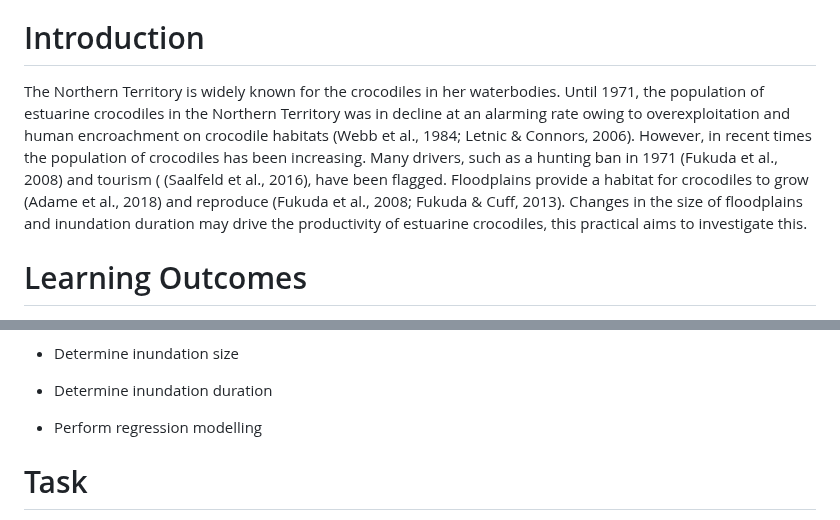
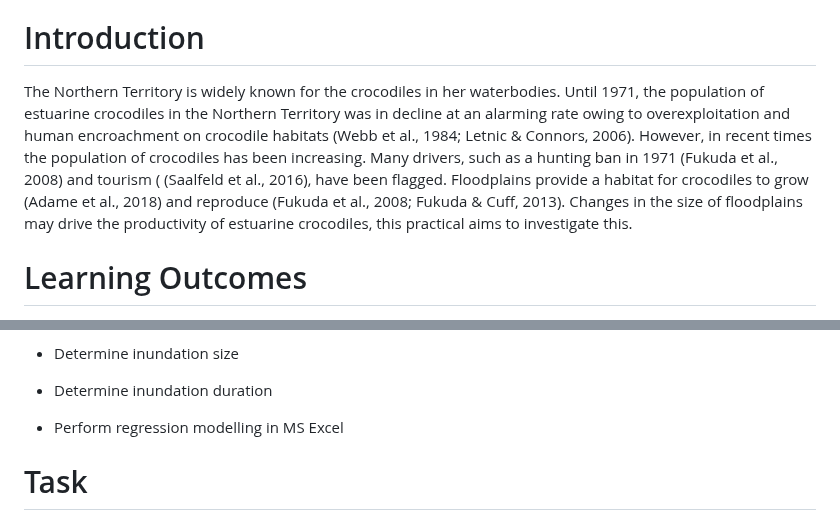
Before and after one commit to padiketeku/EnvMonMod, a Markdown page: EMM-Prac-6-Croc-Biomass-Modelling.md, 2 parts joined by grey strips. Rendered like a GitHub page.

```diff
--- a/EMM-Prac-6-Croc-Biomass-Modelling.md
+++ b/EMM-Prac-6-Croc-Biomass-Modelling.md
@@ -16,7 +16,7 @@ Cameron Baker (supplied the crocodile data)
 
 # Introduction
 
-The Northern Territory is widely known for the crocodiles in her waterbodies. Until 1971, the population of estuarine crocodiles in the Northern Territory was in decline at an alarming rate owing to overexploitation and human encroachment on crocodile habitats (Webb et al., 1984; Letnic & Connors, 2006). However, in recent times the population of crocodiles has been increasing. Many drivers, such as  a hunting ban in 1971 (Fukuda et al., 2008) and tourism ( (Saalfeld et al., 2016), have been flagged. Floodplains provide a habitat for crocodiles to grow (Adame et al., 2018) and reproduce (Fukuda et al., 2008; Fukuda & Cuff, 2013). Changes in the size of floodplains and inundation duration may drive the productivity of estuarine crocodiles, this practical aims to investigate this.
+The Northern Territory is widely known for the crocodiles in her waterbodies. Until 1971, the population of estuarine crocodiles in the Northern Territory was in decline at an alarming rate owing to overexploitation and human encroachment on crocodile habitats (Webb et al., 1984; Letnic & Connors, 2006). However, in recent times the population of crocodiles has been increasing. Many drivers, such as  a hunting ban in 1971 (Fukuda et al., 2008) and tourism ( (Saalfeld et al., 2016), have been flagged. Floodplains provide a habitat for crocodiles to grow (Adame et al., 2018) and reproduce (Fukuda et al., 2008; Fukuda & Cuff, 2013). Changes in the size of floodplains may drive the productivity of estuarine crocodiles, this practical aims to investigate this.
 
 
 
@@ -37,7 +37,7 @@ The Northern Territory is widely known for the crocodiles in her waterbodies. Un
 
 - Determine inundation duration
 
-- Perform regression modelling
+- Perform regression modelling in MS Excel
 
 
 
```
